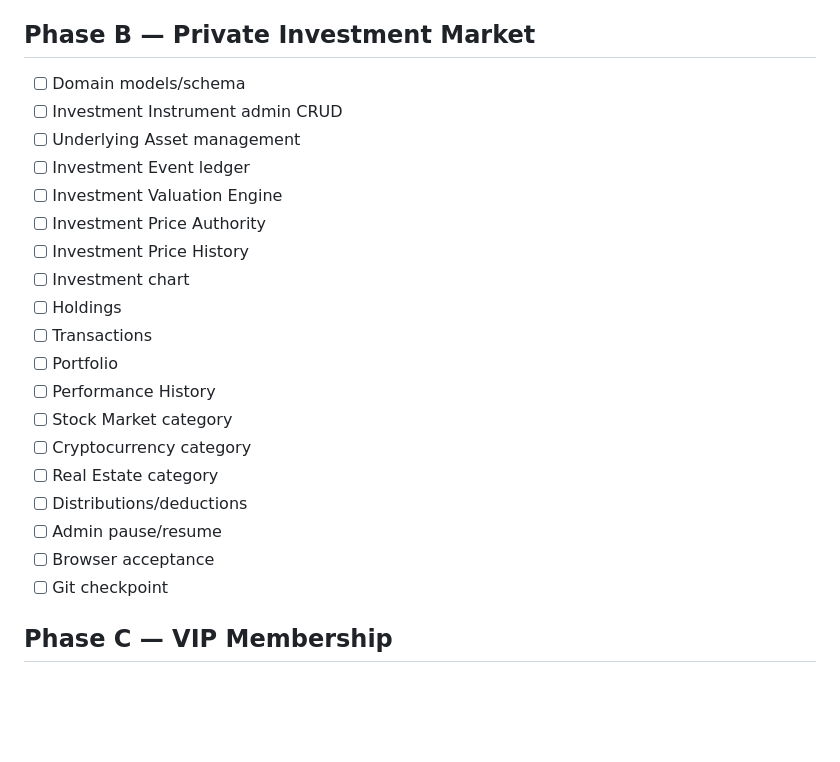
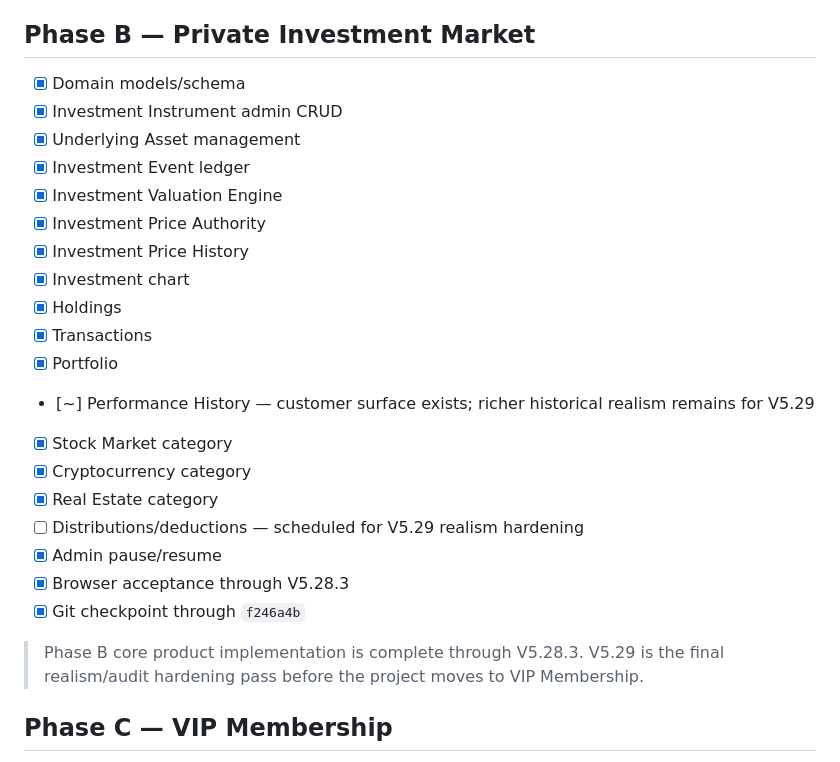
Before and after one commit to devkiddz/rcentz-fintech-lab, a Markdown page: docs/PRIVATE_INVESTMENT_VIP_GIVEAWAYS_ROADMAP.md, the part around one of its changes. Drawn GitHub-style; blank space fills up the shorter version.

Commit message:
docs(investments): sync roadmap through v5.28.3

```diff
--- a/docs/PRIVATE_INVESTMENT_VIP_GIVEAWAYS_ROADMAP.md
+++ b/docs/PRIVATE_INVESTMENT_VIP_GIVEAWAYS_ROADMAP.md
@@ -544,25 +585,27 @@ These are not all new modules, but they are part of the supplied navigation refe
 
 ## Phase B — Private Investment Market
 
-- [ ] Domain models/schema
-- [ ] Investment Instrument admin CRUD
-- [ ] Underlying Asset management
-- [ ] Investment Event ledger
-- [ ] Investment Valuation Engine
-- [ ] Investment Price Authority
-- [ ] Investment Price History
-- [ ] Investment chart
-- [ ] Holdings
-- [ ] Transactions
-- [ ] Portfolio
-- [ ] Performance History
-- [ ] Stock Market category
-- [ ] Cryptocurrency category
-- [ ] Real Estate category
-- [ ] Distributions/deductions
-- [ ] Admin pause/resume
-- [ ] Browser acceptance
-- [ ] Git checkpoint
+- [x] Domain models/schema
+- [x] Investment Instrument admin CRUD
+- [x] Underlying Asset management
+- [x] Investment Event ledger
+- [x] Investment Valuation Engine
+- [x] Investment Price Authority
+- [x] Investment Price History
+- [x] Investment chart
+- [x] Holdings
+- [x] Transactions
+- [x] Portfolio
+- [~] Performance History — customer surface exists; richer historical realism remains for V5.29
+- [x] Stock Market category
+- [x] Cryptocurrency category
+- [x] Real Estate category
+- [ ] Distributions/deductions — scheduled for V5.29 realism hardening
+- [x] Admin pause/resume
+- [x] Browser acceptance through V5.28.3
+- [x] Git checkpoint through `f246a4b`
+
+> Phase B core product implementation is complete through V5.28.3. V5.29 is the final realism/audit hardening pass before the project moves to VIP Membership.
 
 ## Phase C — VIP Membership
 
```
Also changed, not shown: other parts of docs/PRIVATE_INVESTMENT_VIP_GIVEAWAYS_ROADMAP.md (+41 -0 lines), docs/PRIVATE_INVESTMENT_CRUD_FORMS_LABELS_V5_28_3.md (added, +79 -0 lines).
